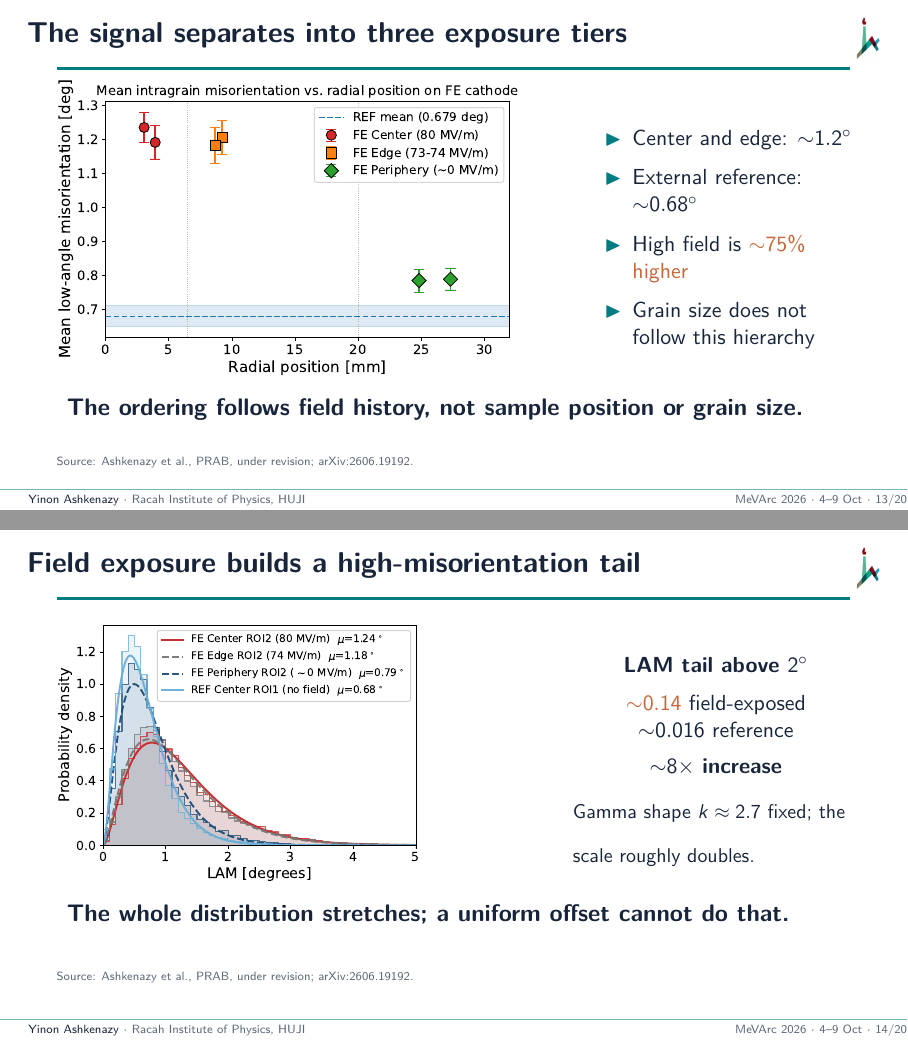
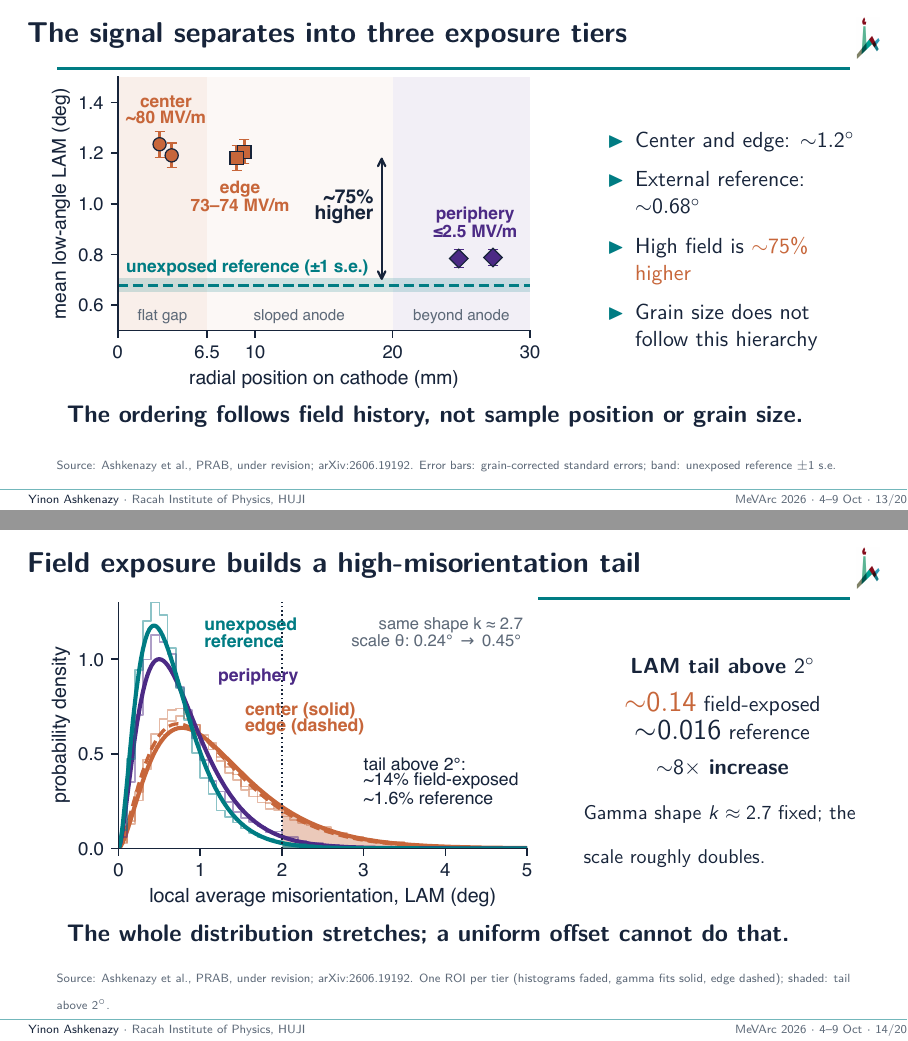
Before and after one commit to yinona/mevarc26, LaTeX slides (main.tex): pages 13 and 14 of 25, joined at a grey line. Compiled offline with pdfLaTeX.

Commit message:
Design B4/B2/B3 + B1 colour key: frame 10 LAM pair cropped to a matched 485x279 um field with one labelled 0-5 deg colour bar (figures/lam_pair_matched.png; pixel sizes from the OIM scale bars, design/B_legibility/PROPOSALS.md B4), source line updated; frame 11 three-tier plot redrawn at final size with direct labels, tier shading, reference band and 75 % bracket (figures/tiers_plot.pdf); frame 12 distribution plot redrawn with shaded >2 deg tail, tier colours, dotted 2 deg line (figures/tail_plot.pdf), side-box numbers enlarged. Data: cond26/data/zenodo/package_v2/results.json (means, sem_grain, k, theta, histograms). Notes updated to the new figures.

```diff
--- a/main.tex
+++ b/main.tex
@@ -567,8 +561,9 @@
 % ── 10. Three-tier hierarchy ─────────────────────────────────────────────────
 \begin{frame}{The signal separates into three exposure tiers}
   \begin{columns}[c]
-    \column{0.62\textwidth}
-      \includegraphics[width=0.96\linewidth]{mean_vs_radius.pdf}
+    \column{0.63\textwidth}
+      \centering
+      \includegraphics[width=\linewidth]{tiers_plot.pdf}
     \column{0.34\textwidth}
       \begin{itemize}\setlength\itemsep{0.55em}
         \item Center and edge: ${\sim}\ang{1.2}$
@@ -578,29 +573,30 @@
       \end{itemize}
   \end{columns}
   \claim{The ordering follows field history, not sample position or grain size.}
-  \source{Ashkenazy et al., \condref.}
-  \note{Three tiers: high-field center and edge highest and similar; field-exposed periphery intermediate; unexposed references lowest. Periphery is powerful: it shared machining, heat treatment, mounting, vacuum, and handling with high-field regions but saw at most 2.5 MV/m---a low-field control, not zero-field. Intermediate value consistent with residual fringe-field exposure. The 75 percent figure characterizes this cathode and history, not a universal constant.}
+  \source{Ashkenazy et al., \condref. Error bars: grain-corrected standard errors; band: unexposed reference $\pm1$ s.e.}
+  \note{Same colors as the geometry slide: copper is high field, purple the periphery, teal the reference band. Three tiers: high-field center and edge highest and similar; field-exposed periphery intermediate; unexposed references lowest. Periphery is powerful: it shared machining, heat treatment, mounting, vacuum, and handling with high-field regions but saw at most 2.5 MV/m---a low-field control, not zero-field. Intermediate value consistent with residual fringe-field exposure. The 75 percent figure characterizes this cathode and history, not a universal constant.}
 \end{frame}
 
 % ── 11. Distribution tail ────────────────────────────────────────────────────
 \begin{frame}{Field exposure builds a high-misorientation tail}
   \begin{columns}[c]
-    \column{0.60\textwidth}
-      \figorbox{low_angle_overlay.pdf}{width=\linewidth,height=4.9cm,keepaspectratio}{low-angle LAM distributions with gamma fits: field-exposed curves shift right and broaden}
-    \column{0.36\textwidth}
+    \column{0.62\textwidth}
+      \centering
+      \includegraphics[width=\linewidth]{tail_plot.pdf}
+    \column{0.35\textwidth}
       \begin{beamercolorbox}[rounded=true,sep=.28cm]{block body}
         \centering
         \textbf{LAM tail above $\ang{2}$}\\[0.2cm]
-        \alert{${\sim}0.14$} field-exposed\\
-        ${\sim}0.016$ reference\\[0.15cm]
+        {\Large\alert{${\sim}0.14$}} field-exposed\\
+        {\Large ${\sim}0.016$} reference\\[0.15cm]
         \textbf{${\sim}8\times$ increase}
       \end{beamercolorbox}
       \vspace{0.3cm}
       {\small Gamma shape $k\approx2.7$ fixed; the scale roughly doubles.}
   \end{columns}
   \claim{The whole distribution stretches; a uniform offset cannot do that.}
-  \source{Ashkenazy et al., \condref.}
-  \note{Low-angle distribution broadens and grows a long tail: fraction above two degrees rises roughly eightfold. Gamma shape parameter stays near 2.7 while scale roughly doubles---a fixed-shape stretch, signature of progressive deformation. LAM, KAM, and LOS agree. KS, chi-squared, and Anderson-Darling separate the distributions; every center or edge ROI differs from unexposed ones with KS distance above 0.25. Quote effect sizes and grain-corrected errors rather than extreme pixel-pair p-values.}
+  \source{Ashkenazy et al., \condref. One ROI per tier (histograms faded, gamma fits solid, edge dashed); shaded: tail above $\ang{2}$.}
+  \note{Tier colors again; the dotted line is two degrees and the shaded areas are the tails beyond it. Low-angle distribution broadens and grows a long tail: fraction above two degrees rises roughly eightfold. Gamma shape parameter stays near 2.7 while scale roughly doubles---a fixed-shape stretch, signature of progressive deformation. LAM, KAM, and LOS agree. KS, chi-squared, and Anderson-Darling separate the distributions; every center or edge ROI differs from unexposed ones with KS distance above 0.25. Quote effect sizes and grain-corrected errors rather than extreme pixel-pair p-values.}
 \end{frame}
 
 % ── 12. Supports the MDDF prediction ─────────────────────────────────────────
```
Also changed, not shown: figures/lam_pair_matched.png (added), figures/tail_plot.pdf (added), figures/tiers_plot.pdf (added), main.tex (18 more changed lines).
